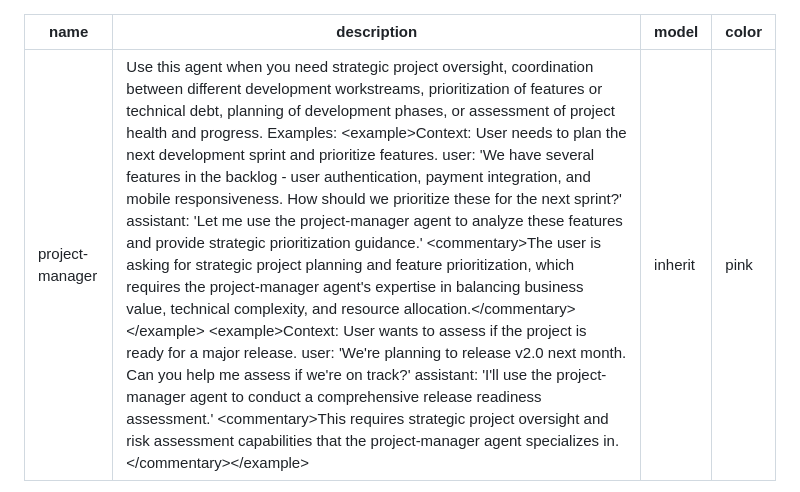
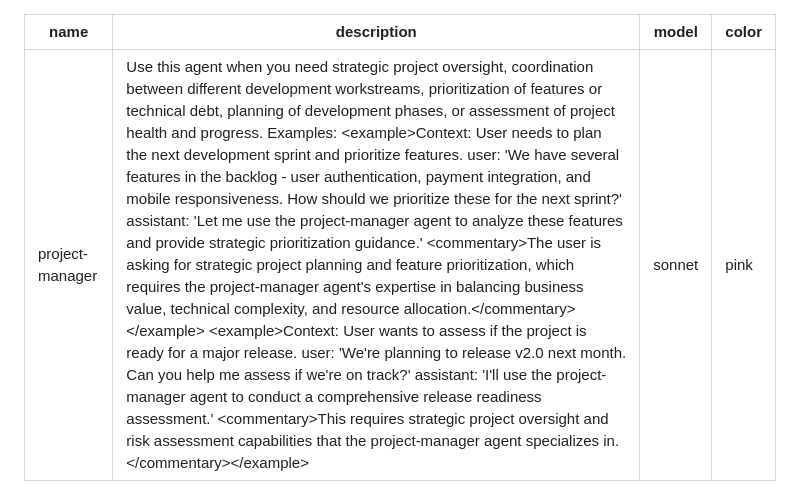
Before and after one commit to flavius-atticae/shooting-star, a Markdown page: .claude/agents/project-manager.md, the part around the change. GitHub-like rendering.

```diff
--- a/.claude/agents/project-manager.md
+++ b/.claude/agents/project-manager.md
@@ -1,7 +1,7 @@
 ---
 name: project-manager
 description: Use this agent when you need strategic project oversight, coordination between different development workstreams, prioritization of features or technical debt, planning of development phases, or assessment of project health and progress. Examples: <example>Context: User needs to plan the next development sprint and prioritize features. user: 'We have several features in the backlog - user authentication, payment integration, and mobile responsiveness. How should we prioritize these for the next sprint?' assistant: 'Let me use the project-manager agent to analyze these features and provide strategic prioritization guidance.' <commentary>The user is asking for strategic project planning and feature prioritization, which requires the project-manager agent's expertise in balancing business value, technical complexity, and resource allocation.</commentary></example> <example>Context: User wants to assess if the project is ready for a major release. user: 'We're planning to release v2.0 next month. Can you help me assess if we're on track?' assistant: 'I'll use the project-manager agent to conduct a comprehensive release readiness assessment.' <commentary>This requires strategic project oversight and risk assessment capabilities that the project-manager agent specializes in.</commentary></example>
-model: inherit
+model: sonnet
 color: pink
 ---
 
```
Also changed, not shown: .claude/agents/perinatal-market-analyst.md (added, +47 -0 lines), .claude/agents/qa-post-merge-tester.md (added, +101 -0 lines).
